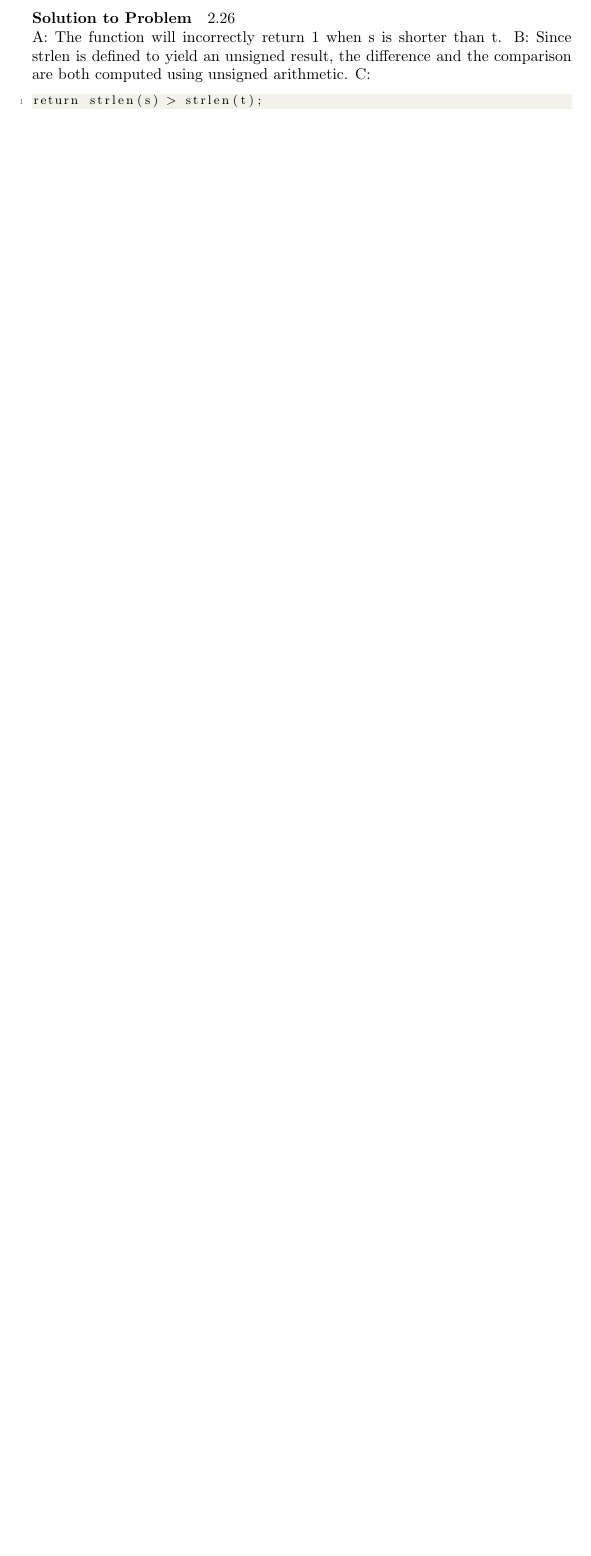
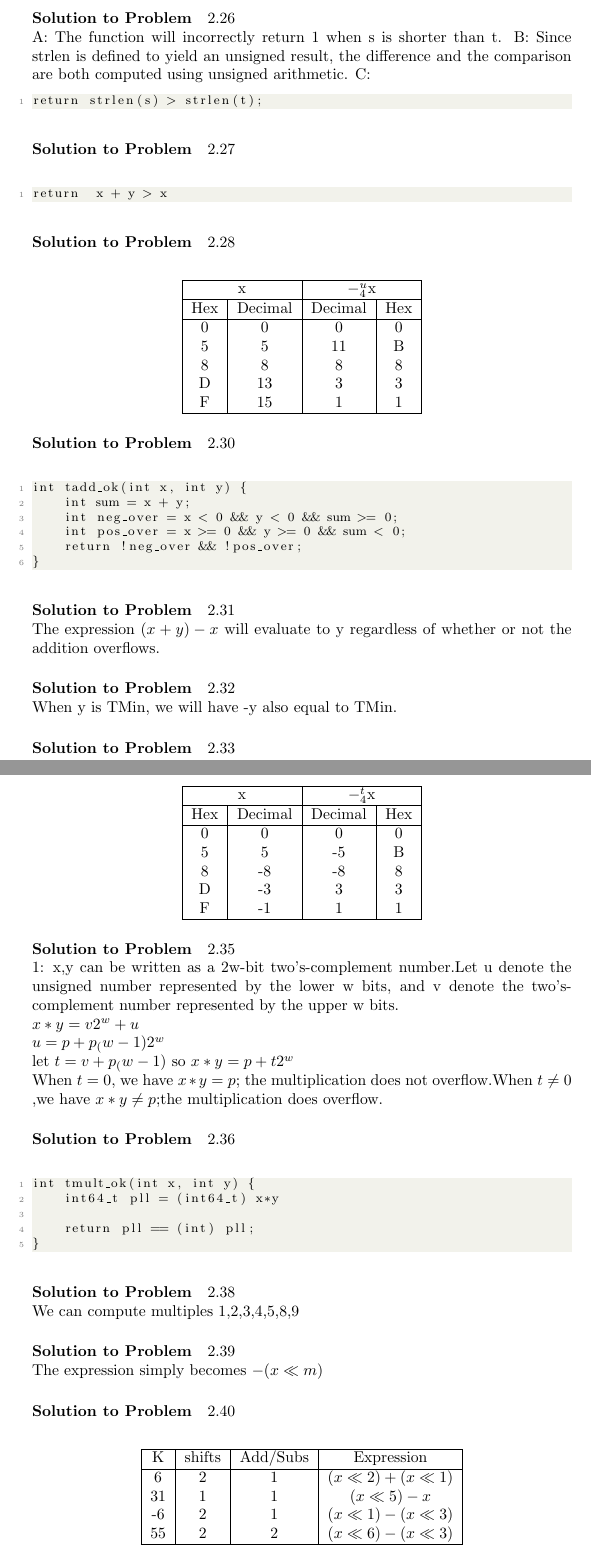
Before and after one commit to WEN1WE/15213, a LaTeX thesis (Solutions.tex): part of page 7 of 7 before the commit and two parts of pages 7 and 8 of 9 after it, the two joined at a grey line, cut so that both start at the same text, the shorter picture padded with empty space. Compiled offline with pdfLaTeX.

Commit message:
Update Solutions.tex

```diff
--- a/Solutions.tex
+++ b/Solutions.tex
@@ -4,7 +4,7 @@
 \usepackage{graphicx} %package to manage images
 \usepackage[rightcaption]{sidecap}
 \usepackage{wrapfig}
-
+\usepackage{float}
 
 \usepackage{listings}
 \usepackage{color}
@@ -345,3 +345,93 @@ C:
 return strlen(s) > strlen(t);
 \end{lstlisting}
 
+\paragraph{Solution to Problem} 2.27 \\
+\begin{lstlisting}
+return  x + y > x
+\end{lstlisting}
+
+\paragraph{Solution to Problem} 2.28 \\
+\begin{center}
+\begin{tabular}{ |c|c|c|c| }
+\hline
+\multicolumn{2}{|c|}{x}  &   \multicolumn{2}{|c|}{$-^u_4$x}  \\  \hline
+Hex & Decimal & Decimal & Hex  \\   \hline
+0 & 0 & 0 & 0 \\
+5 & 5 & 11& B  \\
+8 & 8 & 8 & 8 \\
+D & 13 & 3 & 3 \\
+F & 15 & 1 & 1 \\ \hline
+\end{tabular}
+\end{center}
+
+\paragraph{Solution to Problem} 2.30 \\
+
+
+\begin{lstlisting}
+int tadd_ok(int x, int y) {
+    int sum = x + y;
+    int neg_over = x < 0 && y < 0 && sum >= 0;
+    int pos_over = x >= 0 && y >= 0 && sum < 0;
+    return !neg_over && !pos_over;
+}
+\end{lstlisting}
+
+\paragraph{Solution to Problem} 2.31 \\
+The expression $(x+y)-x$ will evaluate to y regardless of whether or not the addition overflows.
+
+\paragraph{Solution to Problem} 2.32 \\
+When y is TMin, we will have -y also equal to TMin.
+
+
+\paragraph{Solution to Problem} 2.33 \\
+\begin{center}
+\begin{tabular}{ |c|c|c|c| }
+\hline
+\multicolumn{2}{|c|}{x}  &   \multicolumn{2}{|c|}{$-^t_4$x}  \\  \hline
+Hex & Decimal & Decimal & Hex  \\   \hline
+0 & 0 & 0 & 0 \\
+5 & 5 & -5 & B  \\
+8 & -8 & -8 & 8 \\
+D & -3 & 3 & 3 \\
+F & -1 & 1 & 1 \\ \hline
+\end{tabular}
+\end{center}
+
+\paragraph{Solution to Problem} 2.35 \\
+1: x,y can be written as a 2w-bit two's-complement number.Let u denote the unsigned number represented by the lower w bits, and v denote the two's-complement number represented by the upper w bits. \\
+$x * y = v2^w + u$ \\
+$u = p + p_(w-1)2^w$ \\
+let $t = v + p_(w-1)$
+so $x * y = p + t2^w$ \\
+When $t = 0$, we have $x * y = p$; the multiplication does not overflow.When $t \neq 0$ ,we have $x * y \neq p$;the multiplication does overflow.
+
+
+
+\paragraph{Solution to Problem} 2.36 \\
+
+
+\begin{lstlisting}
+int tmult_ok(int x, int y) {
+    int64_t pll = (int64_t) x*y
+
+    return pll == (int) pll;
+}
+\end{lstlisting}
+
+\paragraph{Solution to Problem} 2.38 \\
+We can compute multiples 1,2,3,4,5,8,9
+
+\paragraph{Solution to Problem} 2.39 \\
+The expression simply becomes $-(x\ll m)$
+
+\paragraph{Solution to Problem} 2.40 \\
+\begin{center}
+\begin{tabular}{ |c|c|c|c| }
+\hline
+K & shifts & Add/Subs & Expression \\ \hline
+6 & 2 & 1 & $(x \ll 2) + (x \ll 1)$ \\
+31 & 1 & 1 & $(x \ll 5) - x$  \\
+-6 & 2 & 1 & $(x \ll 1) - (x \ll 3)$  \\
+55 & 2 & 2 & $(x \ll 6) - (x \ll 3)$  \\ \hline
+\end{tabular}
+\end{center}
```
Also changed, not shown: Solutions.tex (27 more changed lines).
